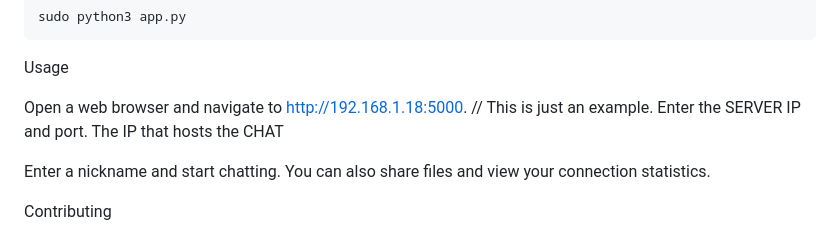
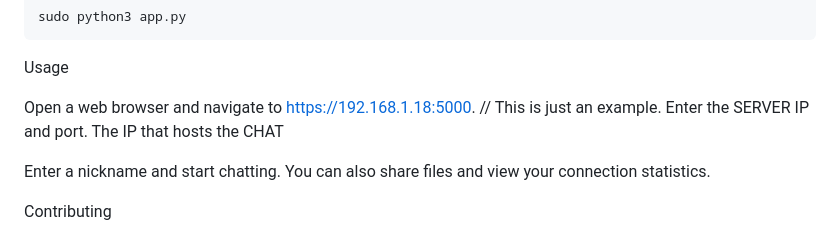
Before and after one commit to ishaiva/webappchat, a Markdown page: README.md, the part around one of its changes. Drawn GitHub-style.

```diff
--- a/README.md
+++ b/README.md
@@ -80,7 +80,7 @@ Run the application:
 
 Usage
 
-Open a web browser and navigate to http://192.168.1.18:5000. // This is just an example. Enter the SERVER IP and port. The IP that hosts the CHAT
+Open a web browser and navigate to https://192.168.1.18:5000. // This is just an example. Enter the SERVER IP and port. The IP that hosts the CHAT
 
 Enter a nickname and start chatting. You can also share files and view your connection statistics.
 
```
Also changed, not shown: other parts of README.md (+1 -1 lines).
